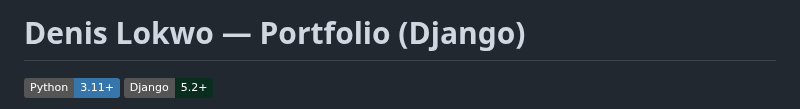
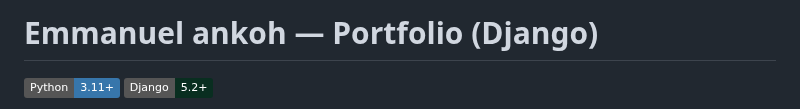
Before and after one commit to Emmanuel-Ankoh/Emmanuel-Ankoh.github.io, a Markdown page: README.md, the part around the change. Drawn GitHub-style; badges without logos.

Commit message:
Update portfolio owner name in README

```diff
--- a/README.md
+++ b/README.md
@@ -1,4 +1,4 @@
-# Denis Lokwo — Portfolio (Django)
+# Emmanuel ankoh — Portfolio (Django)
 
 ![Python](https://img.shields.io/badge/Python-3.11%2B-3776AB?logo=python&logoColor=white)
 ![Django](https://img.shields.io/badge/Django-5.2%2B-092E20?logo=django&logoColor=white)
```
